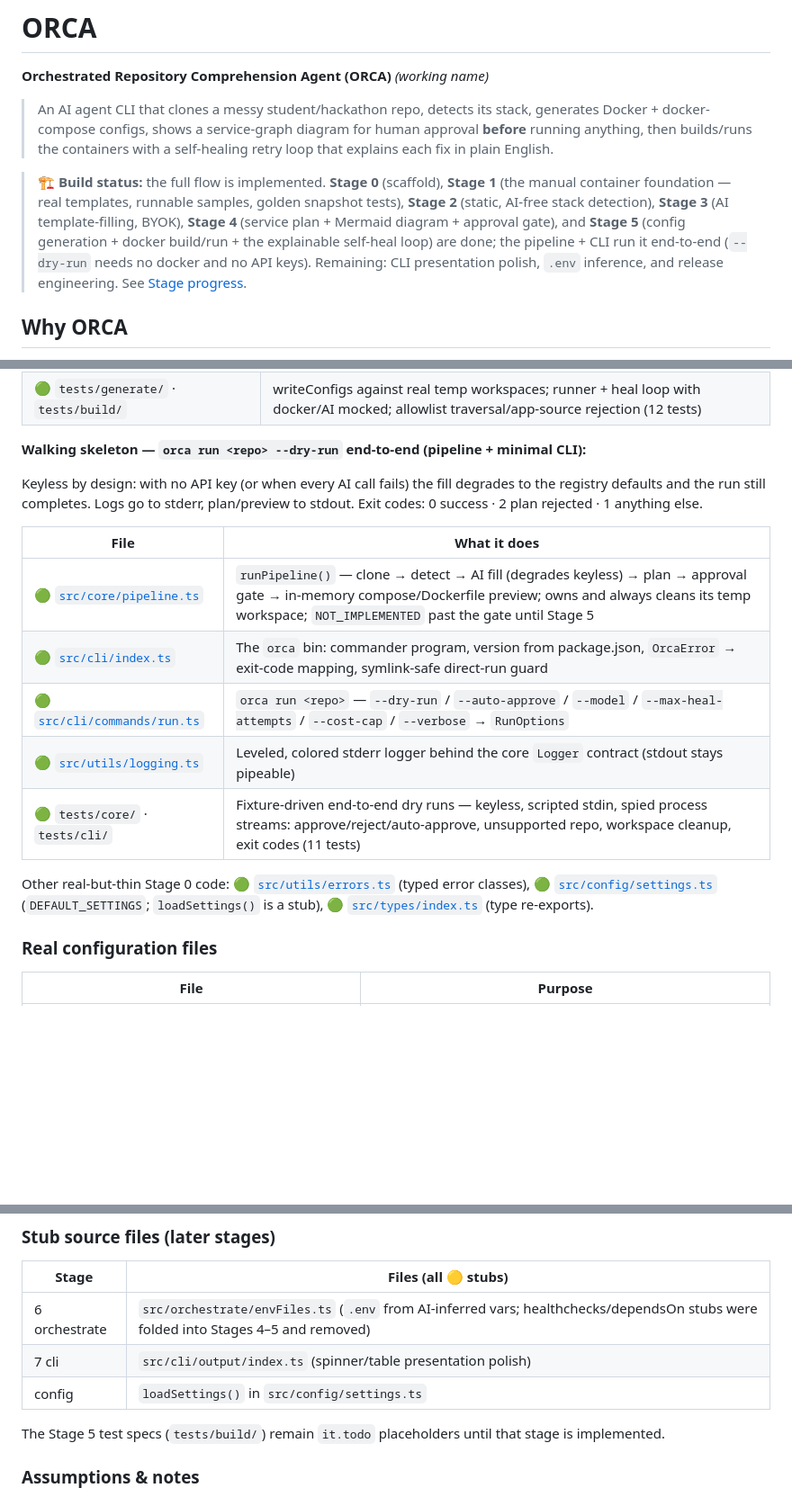
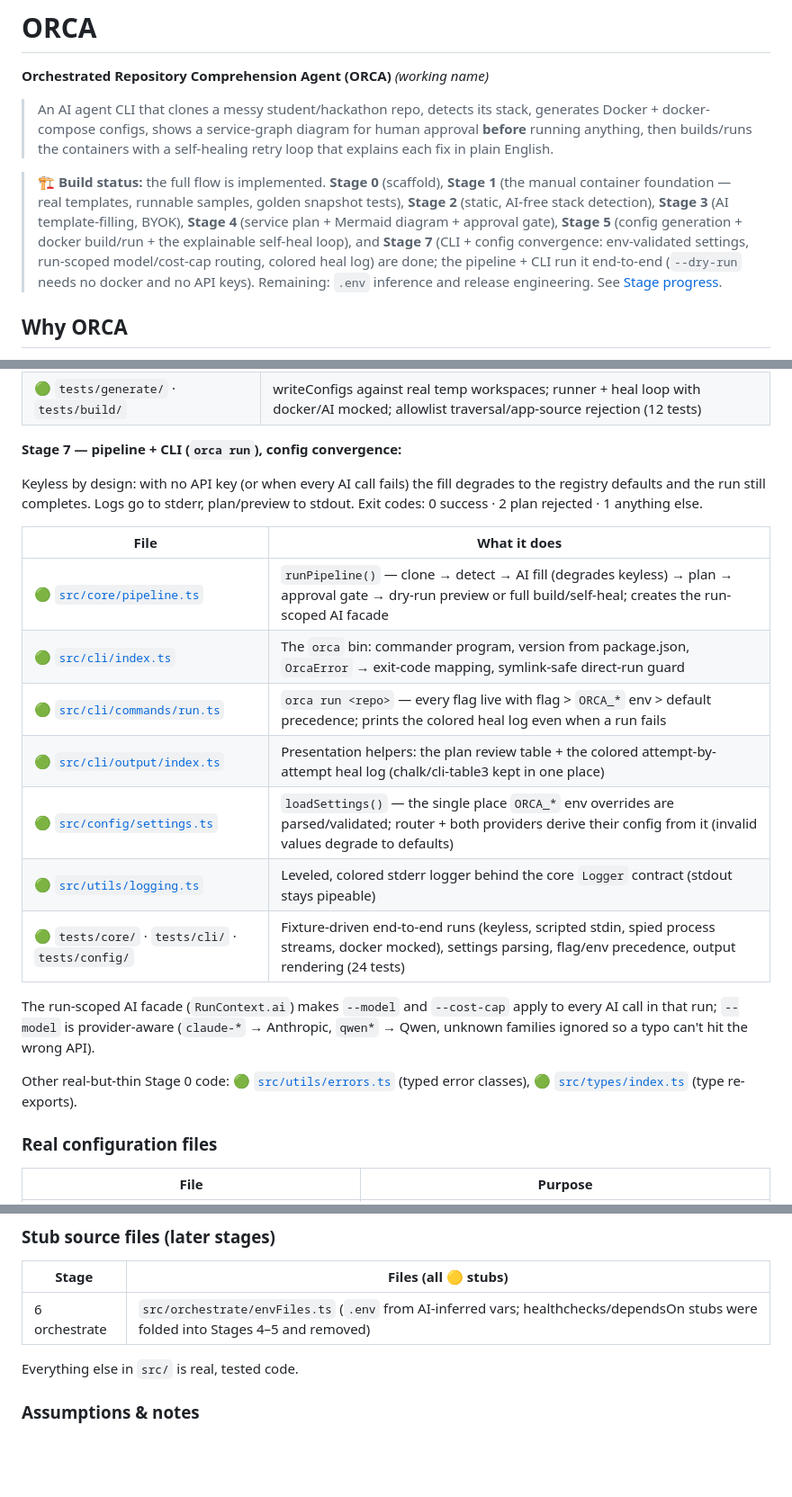
Before and after one commit to guru-bharadwaj20/ORCA, a Markdown page: README.md, 3 parts joined by grey strips. Shown at 90% size. Rendered like a GitHub page; blank space fills up the shorter version.

Commit message:
docs: update Stage 7 progress

```diff
--- a/README.md
+++ b/README.md
@@ -11,10 +11,11 @@
 > **Stage 1** (the manual container foundation — real templates, runnable samples,
 > golden snapshot tests), **Stage 2** (static, AI-free stack detection), **Stage 3**
 > (AI template-filling, BYOK), **Stage 4** (service plan + Mermaid diagram + approval
-> gate), and **Stage 5** (config generation + docker build/run + the explainable
-> self-heal loop) are done; the pipeline + CLI run it end-to-end (`--dry-run` needs
-> no docker and no API keys). Remaining: CLI presentation polish, `.env` inference,
-> and release engineering. See [Stage progress](#stage-progress).
+> gate), **Stage 5** (config generation + docker build/run + the explainable
+> self-heal loop), and **Stage 7** (CLI + config convergence: env-validated settings,
+> run-scoped model/cost-cap routing, colored heal log) are done; the pipeline + CLI
+> run it end-to-end (`--dry-run` needs no docker and no API keys). Remaining:
+> `.env` inference and release engineering. See [Stage progress](#stage-progress).
 
 ## Why ORCA
 
@@ -292,23 +297,28 @@ generated — application source, traversal (`../`), and absolute paths are reje
 | 🟢 [`src/build/diagnosisLog.ts`](src/build/diagnosisLog.ts)       | `DiagnosisEntry` construction + the plain-English attempt-by-attempt heal log                                                                                                                                       |
 | 🟢 `tests/generate/` · `tests/build/`                             | writeConfigs against real temp workspaces; runner + heal loop with docker/AI mocked; allowlist traversal/app-source rejection (12 tests)                                                                            |
 
-**Walking skeleton — `orca run <repo> --dry-run` end-to-end (pipeline + minimal CLI):**
+**Stage 7 — pipeline + CLI (`orca run`), config convergence:**
 
 Keyless by design: with no API key (or when every AI call fails) the fill degrades to
 the registry defaults and the run still completes. Logs go to stderr, plan/preview to
 stdout. Exit codes: 0 success · 2 plan rejected · 1 anything else.
 
-| File                                                    | What it does                                                                                                                                                                                                          |
-| ------------------------------------------------------- | --------------------------------------------------------------------------------------------------------------------------------------------------------------------------------------------------------------------- |
-| 🟢 [`src/core/pipeline.ts`](src/core/pipeline.ts)       | `runPipeline()` — clone → detect → AI fill (degrades keyless) → plan → approval gate → in-memory compose/Dockerfile preview; owns and always cleans its temp workspace; `NOT_IMPLEMENTED` past the gate until Stage 5 |
-| 🟢 [`src/cli/index.ts`](src/cli/index.ts)               | The `orca` bin: commander program, version from package.json, `OrcaError` → exit-code mapping, symlink-safe direct-run guard                                                                                          |
-| 🟢 [`src/cli/commands/run.ts`](src/cli/commands/run.ts) | `orca run <repo>` — `--dry-run` / `--auto-approve` / `--model` / `--max-heal-attempts` / `--cost-cap` / `--verbose` → `RunOptions`                                                                                    |
-| 🟢 [`src/utils/logging.ts`](src/utils/logging.ts)       | Leveled, colored stderr logger behind the core `Logger` contract (stdout stays pipeable)                                                                                                                              |
-| 🟢 `tests/core/` · `tests/cli/`                         | Fixture-driven end-to-end dry runs — keyless, scripted stdin, spied process streams: approve/reject/auto-approve, unsupported repo, workspace cleanup, exit codes (11 tests)                                          |
+| File                                                    | What it does                                                                                                                                                              |
+| ------------------------------------------------------- | ------------------------------------------------------------------------------------------------------------------------------------------------------------------------- |
+| 🟢 [`src/core/pipeline.ts`](src/core/pipeline.ts)       | `runPipeline()` — clone → detect → AI fill (degrades keyless) → plan → approval gate → dry-run preview or full build/self-heal; creates the run-scoped AI facade          |
+| 🟢 [`src/cli/index.ts`](src/cli/index.ts)               | The `orca` bin: commander program, version from package.json, `OrcaError` → exit-code mapping, symlink-safe direct-run guard                                              |
+| 🟢 [`src/cli/commands/run.ts`](src/cli/commands/run.ts) | `orca run <repo>` — every flag live with flag > `ORCA_*` env > default precedence; prints the colored heal log even when a run fails                                      |
+| 🟢 [`src/cli/output/index.ts`](src/cli/output/index.ts) | Presentation helpers: the plan review table + the colored attempt-by-attempt heal log (chalk/cli-table3 kept in one place)                                                |
+| 🟢 [`src/config/settings.ts`](src/config/settings.ts)   | `loadSettings()` — the single place `ORCA_*` env overrides are parsed/validated; router + both providers derive their config from it (invalid values degrade to defaults) |
+| 🟢 [`src/utils/logging.ts`](src/utils/logging.ts)       | Leveled, colored stderr logger behind the core `Logger` contract (stdout stays pipeable)                                                                                  |
+| 🟢 `tests/core/` · `tests/cli/` · `tests/config/`       | Fixture-driven end-to-end runs (keyless, scripted stdin, spied process streams, docker mocked), settings parsing, flag/env precedence, output rendering (24 tests)        |
+
+The run-scoped AI facade (`RunContext.ai`) makes `--model` and `--cost-cap` apply to
+every AI call in that run; `--model` is provider-aware (`claude-*` → Anthropic,
+`qwen*` → Qwen, unknown families ignored so a typo can't hit the wrong API).
 
 Other real-but-thin Stage 0 code: 🟢 [`src/utils/errors.ts`](src/utils/errors.ts) (typed error
-classes), 🟢 [`src/config/settings.ts`](src/config/settings.ts) (`DEFAULT_SETTINGS`; `loadSettings()`
-is a stub), 🟢 [`src/types/index.ts`](src/types/index.ts) (type re-exports).
+classes), 🟢 [`src/types/index.ts`](src/types/index.ts) (type re-exports).
 
 ### Real configuration files
 
@@ -326,11 +336,8 @@ is a stub), 🟢 [`src/types/index.ts`](src/types/index.ts) (type re-exports).
 | Stage         | Files (all 🟡 stubs)                                                                                                               |
 | ------------- | ---------------------------------------------------------------------------------------------------------------------------------- |
 | 6 orchestrate | `src/orchestrate/envFiles.ts` (`.env` from AI-inferred vars; healthchecks/dependsOn stubs were folded into Stages 4–5 and removed) |
-| 7 cli         | `src/cli/output/index.ts` (spinner/table presentation polish)                                                                      |
-| config        | `loadSettings()` in `src/config/settings.ts`                                                                                       |
 
-The Stage 5 test specs (`tests/build/`) remain `it.todo` placeholders until that stage
-is implemented.
+Everything else in `src/` is real, tested code.
 
 ### Assumptions & notes
 
```
Also changed, not shown: other parts of README.md (+6 -2 lines).
